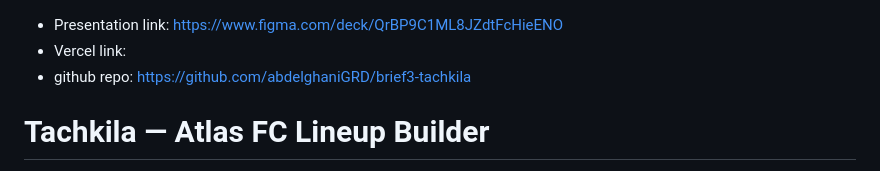
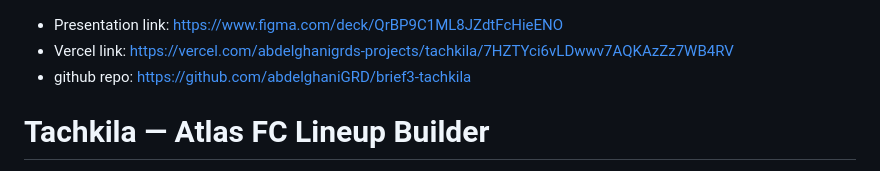
Before and after one commit to abdelghaniGRD/brief3-tachkila, a Markdown page: README.md, the part around the change. Drawn GitHub-style.

Commit message:
add vercel link

```diff
--- a/README.md
+++ b/README.md
@@ -1,5 +1,5 @@
 - Presentation link: https://www.figma.com/deck/QrBP9C1ML8JZdtFcHieENO
-- Vercel link:
+- Vercel link: https://vercel.com/abdelghanigrds-projects/tachkila/7HZTYci6vLDwwv7AQKAzZz7WB4RV
 - github repo: https://github.com/abdelghaniGRD/brief3-tachkila
 
 # Tachkila — Atlas FC Lineup Builder
```
